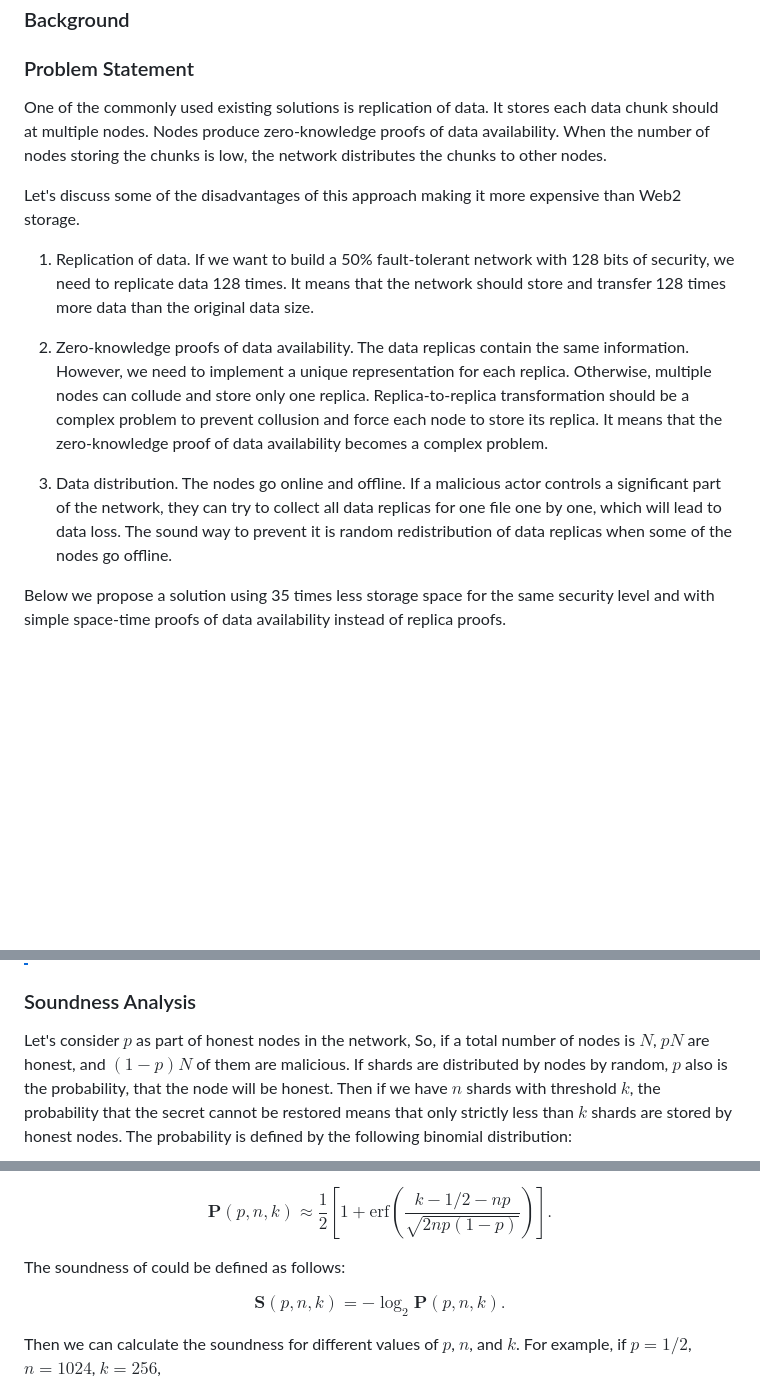
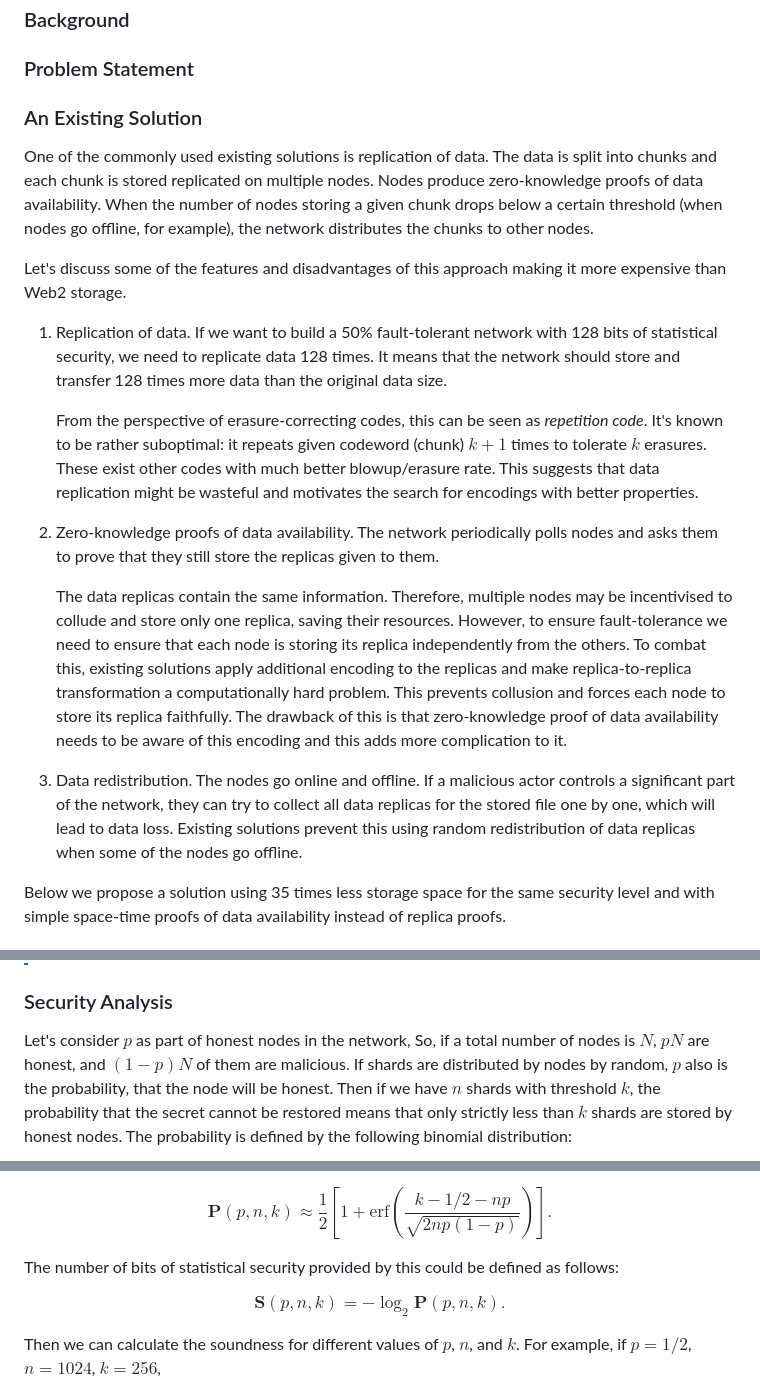
Before and after one commit to zeropoolnetwork/sharded-storage-docs, a Markdown page: article/main.md, 3 parts joined by grey strips. Drawn GitHub-style; blank space fills up the shorter version.

Commit message:
change wording in a few places, replace soundness with statistical security

```diff
--- a/article/main.md
+++ b/article/main.md
@@ -10,15 +10,21 @@ CPU scaling for blockchain is solved. However, storage scaling is still a proble
 
 ### Problem Statement
 
-One of the commonly used existing solutions is replication of data. It stores each data chunk should at multiple nodes. Nodes produce zero-knowledge proofs of data availability. When the number of nodes storing the chunks is low, the network distributes the chunks to other nodes.
+### An Existing Solution
 
-Let's discuss some of the disadvantages of this approach making it more expensive than Web2 storage.
+One of the commonly used existing solutions is replication of data. The data is split into chunks and each chunk is stored replicated on multiple nodes. Nodes produce zero-knowledge proofs of data availability. When the number of nodes storing a given chunk drops below a certain threshold (when nodes go offline, for example), the network distributes the chunks to other nodes.
 
-1. Replication of data. If we want to build a 50% fault-tolerant network with 128 bits of security, we need to replicate data 128 times. It means that the network should store and transfer 128 times more data than the original data size.
+Let's discuss some of the features and disadvantages of this approach making it more expensive than Web2 storage.
 
-2. Zero-knowledge proofs of data availability. The data replicas contain the same information. However, we need to implement a unique representation for each replica. Otherwise, multiple nodes can collude and store only one replica. Replica-to-replica transformation should be a complex problem to prevent collusion and force each node to store its replica. It means that the zero-knowledge proof of data availability becomes a complex problem.
+1. Replication of data. If we want to build a 50% fault-tolerant network with 128 bits of statistical security, we need to replicate data 128 times. It means that the network should store and transfer 128 times more data than the original data size.
 
-3. Data distribution. The nodes go online and offline. If a malicious actor controls a significant part of the network, they can try to collect all data replicas for one file one by one, which will lead to data loss. The sound way to prevent it is random redistribution of data replicas when some of the nodes go offline.
+   From the perspective of erasure-correcting codes, this can be seen as _repetition code_. It's known to be rather suboptimal: it repeats given codeword (chunk) $k+1$ times to tolerate $k$ erasures. These exist other codes with much better blowup/erasure rate. This suggests that data replication might be wasteful and motivates the search for encodings with better properties.
+
+2. Zero-knowledge proofs of data availability. The network periodically polls nodes and asks them to prove that they still store the replicas given to them.
+
+   The data replicas contain the same information. Therefore, multiple nodes may be incentivised to collude and store only one replica, saving their resources. However, to ensure fault-tolerance we need to ensure that each node is storing its replica independently from the others. To combat this, existing solutions apply additional encoding to the replicas and make replica-to-replica transformation a computationally hard problem. This prevents collusion and forces each node to store its replica faithfully. The drawback of this is that zero-knowledge proof of data availability needs to be aware of this encoding and this adds more complication to it.
+
+3. Data redistribution. The nodes go online and offline. If a malicious actor controls a significant part of the network, they can try to collect all data replicas for the stored file one by one, which will lead to data loss. Existing solutions prevent this using random redistribution of data replicas when some of the nodes go offline.
 
 Below we propose a solution using 35 times less storage space for the same security level and with simple space-time proofs of data availability instead of replica proofs.
 
@@ -66,7 +72,7 @@ $$\mathbf{S}_j = \sum_{i} \mathbf{V}_i \cdot L_{ij}$$
 > What happens, if some of the participants are malicious and send incorrect values? To prevent this problem, there are a lot of ways. For our partial case, we will merkelize all values and distribute them to all participants with Merkle proofs. Then we can check the correctness of each value, checking the root of the Merkle proof. If the root is incorrect, we can ignore the value.
 
 
-### Soundness  Analysis
+### Security Analysis
 
 Let's consider $p$ as part of honest nodes in the network, So, if a total number of nodes is $N$, $pN$ are honest, and $(1-p)N$ of them are malicious. If shards are distributed by nodes by random, $p$ also is the probability, that the node will be honest. Then if we have $n$ shards with threshold $k$, the probability that the secret cannot be restored means that only strictly less than $k$ shards are stored by honest nodes. The probability is defined by the following binomial distribution:
 
@@ -82,7 +88,7 @@ For $0.05 < p < 0.95$, $n>30$, $np>5$, $n(1-p)>5$, we can use the normal approxi
 
 $$\mathbf{P}(p,n,k) \approx \frac{1}{2} \left[1 + \mathrm{erf}\left(\frac{k-1/2-np}{\sqrt{2np(1-p)}}\right)\right].$$
 
-The soundness of could be defined as follows:
+The number of bits of statistical security provided by this could be defined as follows:
 
 $$\mathbf{S}(p,n,k) = -\log_2 \mathbf{P}(p,n,k).$$
 
```
Also changed, not shown: other parts of article/main.md (+2 -2 lines).
